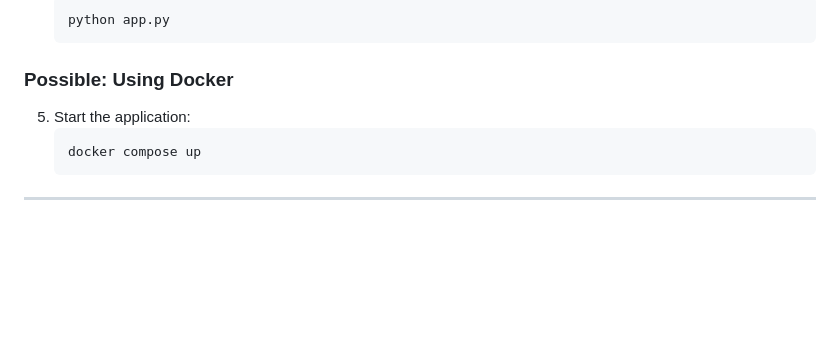
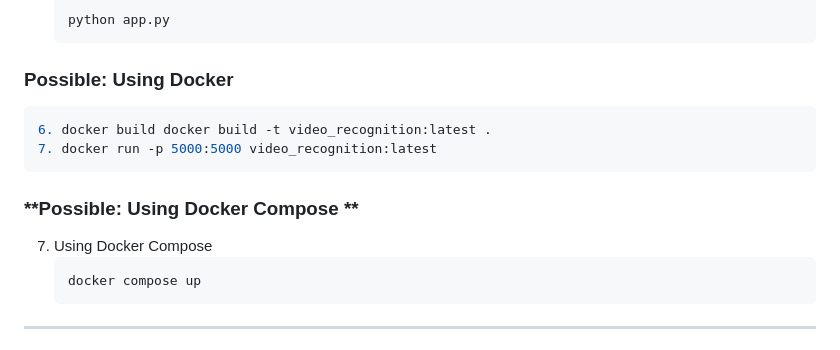
Before and after one commit to lidorzx/VideoRecognitionAI, a Markdown page: README.md, the part around the change. Drawn GitHub-style; blank space fills up the shorter version.

````diff
--- a/README.md
+++ b/README.md
@@ -41,8 +41,14 @@ This repository contains a web-based video recognition application leveraging YO
    python app.py
    ```
 ### **Possible: Using Docker**
+   ```bash
+ 6. docker build docker build -t video_recognition:latest .
+ 7. docker run -p 5000:5000 video_recognition:latest
+   ```
 
-5. Start the application:
+### **Possible: Using Docker Compose  **
+
+7. Using Docker Compose
    ```bash
    docker compose up
    ```
````
